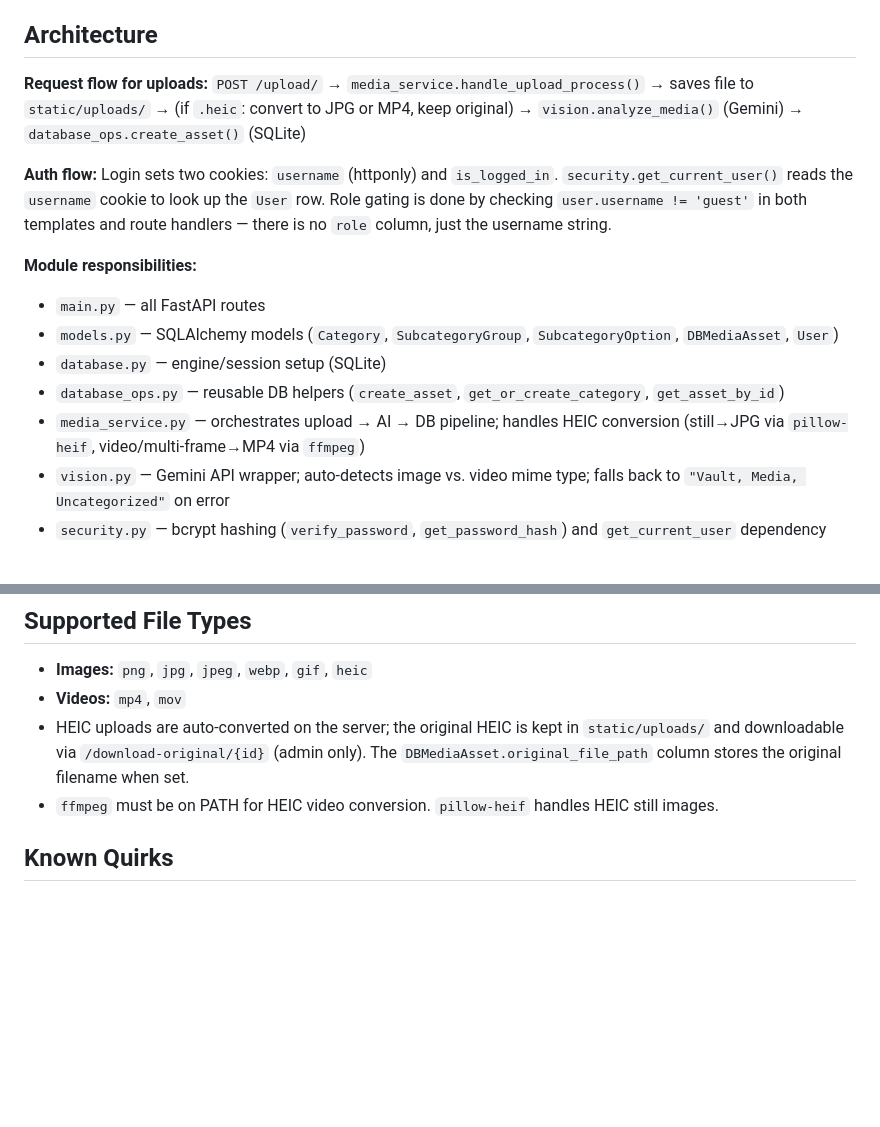
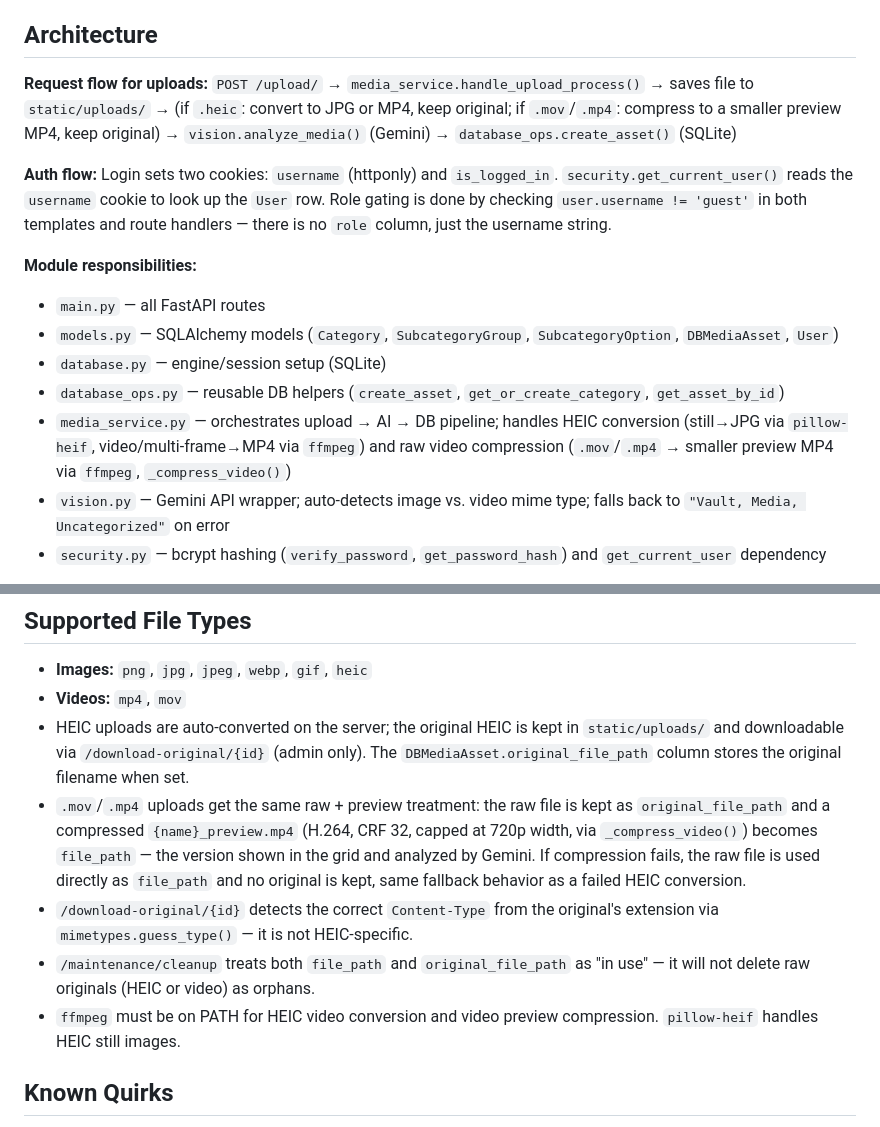
Before and after one commit to github4eri/MediaVault, a Markdown page: CLAUDE.md, 2 parts joined by grey strips. Drawn GitHub-style; blank space fills up the shorter version.

Commit message:
docs: document the video raw+preview pipeline and related route fixes
Covers the new _compress_video() flow, the /download-original dynamic
content-type fix, and the /maintenance/cleanup original_file_path fix.

```diff
--- a/CLAUDE.md
+++ b/CLAUDE.md
@@ -43,7 +43,7 @@ The SQLite database (`media_vault_v2.db`) and default categories ("Photography",
 ## Architecture
 
 **Request flow for uploads:**
-`POST /upload/` → `media_service.handle_upload_process()` → saves file to `static/uploads/` → (if `.heic`: convert to JPG or MP4, keep original) → `vision.analyze_media()` (Gemini) → `database_ops.create_asset()` (SQLite)
+`POST /upload/` → `media_service.handle_upload_process()` → saves file to `static/uploads/` → (if `.heic`: convert to JPG or MP4, keep original; if `.mov`/`.mp4`: compress to a smaller preview MP4, keep original) → `vision.analyze_media()` (Gemini) → `database_ops.create_asset()` (SQLite)
 
 **Auth flow:**
 Login sets two cookies: `username` (httponly) and `is_logged_in`. `security.get_current_user()` reads the `username` cookie to look up the `User` row. Role gating is done by checking `user.username != 'guest'` in both templates and route handlers — there is no `role` column, just the username string.
@@ -53,7 +53,7 @@ Login sets two cookies: `username` (httponly) and `is_logged_in`. `security.get_
 - `models.py` — SQLAlchemy models (`Category`, `SubcategoryGroup`, `SubcategoryOption`, `DBMediaAsset`, `User`)
 - `database.py` — engine/session setup (SQLite)
 - `database_ops.py` — reusable DB helpers (`create_asset`, `get_or_create_category`, `get_asset_by_id`)
-- `media_service.py` — orchestrates upload → AI → DB pipeline; handles HEIC conversion (still→JPG via `pillow-heif`, video/multi-frame→MP4 via `ffmpeg`)
+- `media_service.py` — orchestrates upload → AI → DB pipeline; handles HEIC conversion (still→JPG via `pillow-heif`, video/multi-frame→MP4 via `ffmpeg`) and raw video compression (`.mov`/`.mp4` → smaller preview MP4 via `ffmpeg`, `_compress_video()`)
 - `vision.py` — Gemini API wrapper; auto-detects image vs. video mime type; falls back to `"Vault, Media, Uncategorized"` on error
 - `security.py` — bcrypt hashing (`verify_password`, `get_password_hash`) and `get_current_user` dependency
 
@@ -69,7 +69,10 @@ All admin-only tooling (category management, subcategory option management, CSV
 - **Images:** `png`, `jpg`, `jpeg`, `webp`, `gif`, `heic`
 - **Videos:** `mp4`, `mov`
 - HEIC uploads are auto-converted on the server; the original HEIC is kept in `static/uploads/` and downloadable via `/download-original/{id}` (admin only). The `DBMediaAsset.original_file_path` column stores the original filename when set.
-- `ffmpeg` must be on PATH for HEIC video conversion. `pillow-heif` handles HEIC still images.
+- `.mov`/`.mp4` uploads get the same raw + preview treatment: the raw file is kept as `original_file_path` and a compressed `{name}_preview.mp4` (H.264, CRF 32, capped at 720p width, via `_compress_video()`) becomes `file_path` — the version shown in the grid and analyzed by Gemini. If compression fails, the raw file is used directly as `file_path` and no original is kept, same fallback behavior as a failed HEIC conversion.
+- `/download-original/{id}` detects the correct `Content-Type` from the original's extension via `mimetypes.guess_type()` — it is not HEIC-specific.
+- `/maintenance/cleanup` treats both `file_path` and `original_file_path` as "in use" — it will not delete raw originals (HEIC or video) as orphans.
+- `ffmpeg` must be on PATH for HEIC video conversion and video preview compression. `pillow-heif` handles HEIC still images.
 
 ## Known Quirks
 
```
